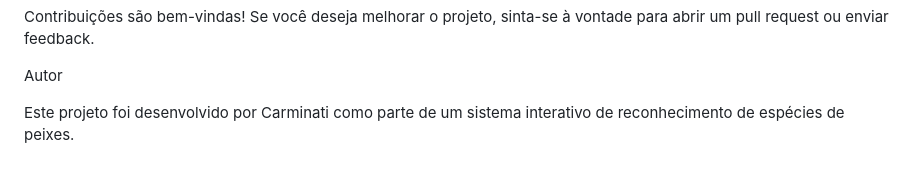
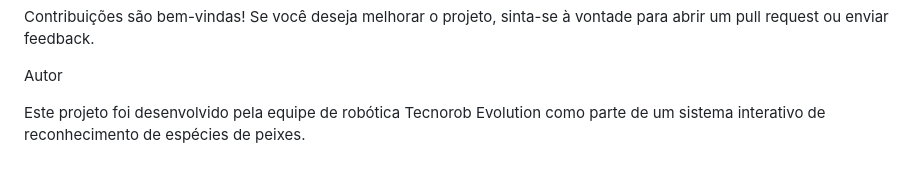
Before and after one commit to CarminatiUser/omia, a Markdown page: README.md, the part around the change. Rendered like a GitHub page.

```diff
--- a/README.md
+++ b/README.md
@@ -69,4 +69,4 @@ Contribuições são bem-vindas! Se você deseja melhorar o projeto, sinta-se à
 
 Autor
 
-Este projeto foi desenvolvido por Carminati como parte de um sistema interativo de reconhecimento de espécies de peixes.
+Este projeto foi desenvolvido pela equipe de robótica Tecnorob Evolution como parte de um sistema interativo de reconhecimento de espécies de peixes.
```
